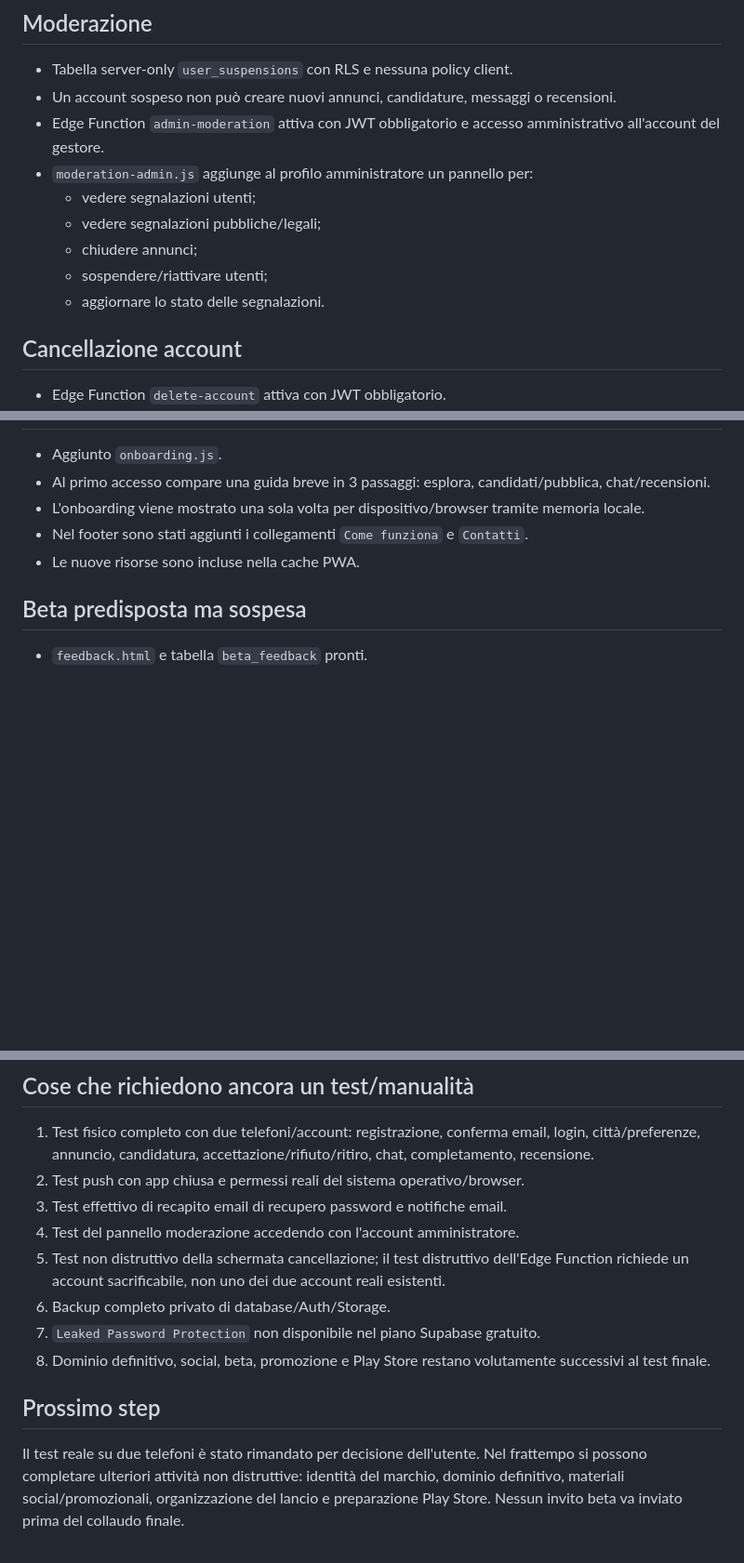
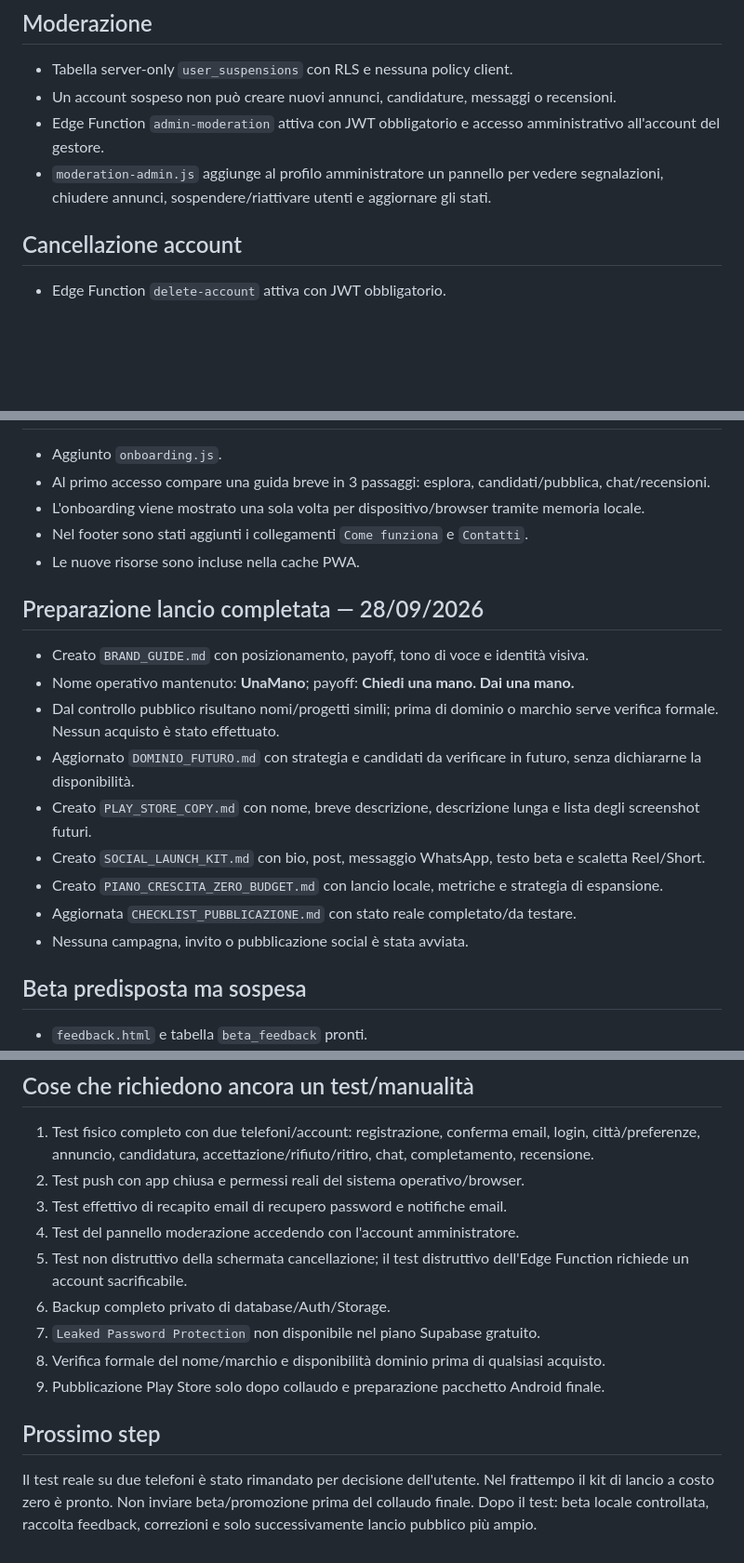
Before and after one commit to utty1985-beep/Unamano, a Markdown page: PUNTO_RIPRESA.md, 3 parts joined by grey strips. Shown at 93% size. GitHub-like rendering; blank space fills up the shorter version.

Commit message:
Record launch preparation kit completion

```diff
--- a/PUNTO_RIPRESA.md
+++ b/PUNTO_RIPRESA.md
@@ -47,12 +47,7 @@ Limiti server-side attivi tramite trigger Supabase:
 - Tabella server-only `user_suspensions` con RLS e nessuna policy client.
 - Un account sospeso non può creare nuovi annunci, candidature, messaggi o recensioni.
 - Edge Function `admin-moderation` attiva con JWT obbligatorio e accesso amministrativo all'account del gestore.
-- `moderation-admin.js` aggiunge al profilo amministratore un pannello per:
-  - vedere segnalazioni utenti;
-  - vedere segnalazioni pubbliche/legali;
-  - chiudere annunci;
-  - sospendere/riattivare utenti;
-  - aggiornare lo stato delle segnalazioni.
+- `moderation-admin.js` aggiunge al profilo amministratore un pannello per vedere segnalazioni, chiudere annunci, sospendere/riattivare utenti e aggiornare gli stati.
 
 ## Cancellazione account
 - Edge Function `delete-account` attiva con JWT obbligatorio.
@@ -124,6 +119,17 @@ Nel repository sono salvati:
 - L'onboarding viene mostrato una sola volta per dispositivo/browser tramite memoria locale.
 - Nel footer sono stati aggiunti i collegamenti `Come funziona` e `Contatti`.
 - Le nuove risorse sono incluse nella cache PWA.
+
+## Preparazione lancio completata — 28/09/2026
+- Creato `BRAND_GUIDE.md` con posizionamento, payoff, tono di voce e identità visiva.
+- Nome operativo mantenuto: **UnaMano**; payoff: **Chiedi una mano. Dai una mano.**
+- Dal controllo pubblico risultano nomi/progetti simili; prima di dominio o marchio serve verifica formale. Nessun acquisto è stato effettuato.
+- Aggiornato `DOMINIO_FUTURO.md` con strategia e candidati da verificare in futuro, senza dichiararne la disponibilità.
+- Creato `PLAY_STORE_COPY.md` con nome, breve descrizione, descrizione lunga e lista degli screenshot futuri.
+- Creato `SOCIAL_LAUNCH_KIT.md` con bio, post, messaggio WhatsApp, testo beta e scaletta Reel/Short.
+- Creato `PIANO_CRESCITA_ZERO_BUDGET.md` con lancio locale, metriche e strategia di espansione.
+- Aggiornata `CHECKLIST_PUBBLICAZIONE.md` con stato reale completato/da testare.
+- Nessuna campagna, invito o pubblicazione social è stata avviata.
 
 ## Beta predisposta ma sospesa
 - `feedback.html` e tabella `beta_feedback` pronti.
@@ -146,10 +152,11 @@ Nel repository sono salvati:
 2. Test push con app chiusa e permessi reali del sistema operativo/browser.
 3. Test effettivo di recapito email di recupero password e notifiche email.
 4. Test del pannello moderazione accedendo con l'account amministratore.
-5. Test non distruttivo della schermata cancellazione; il test distruttivo dell'Edge Function richiede un account sacrificabile, non uno dei due account reali esistenti.
+5. Test non distruttivo della schermata cancellazione; il test distruttivo dell'Edge Function richiede un account sacrificabile.
 6. Backup completo privato di database/Auth/Storage.
 7. `Leaked Password Protection` non disponibile nel piano Supabase gratuito.
-8. Dominio definitivo, social, beta, promozione e Play Store restano volutamente successivi al test finale.
+8. Verifica formale del nome/marchio e disponibilità dominio prima di qualsiasi acquisto.
+9. Pubblicazione Play Store solo dopo collaudo e preparazione pacchetto Android finale.
 
 ## Prossimo step
-Il test reale su due telefoni è stato rimandato per decisione dell'utente. Nel frattempo si possono completare ulteriori attività non distruttive: identità del marchio, dominio definitivo, materiali social/promozionali, organizzazione del lancio e preparazione Play Store. Nessun invito beta va inviato prima del collaudo finale.
+Il test reale su due telefoni è stato rimandato per decisione dell'utente. Nel frattempo il kit di lancio a costo zero è pronto. Non inviare beta/promozione prima del collaudo finale. Dopo il test: beta locale controllata, raccolta feedback, correzioni e solo successivamente lancio pubblico più ampio.
```
Also changed, not shown: other parts of PUNTO_RIPRESA.md (+2 -2 lines).
